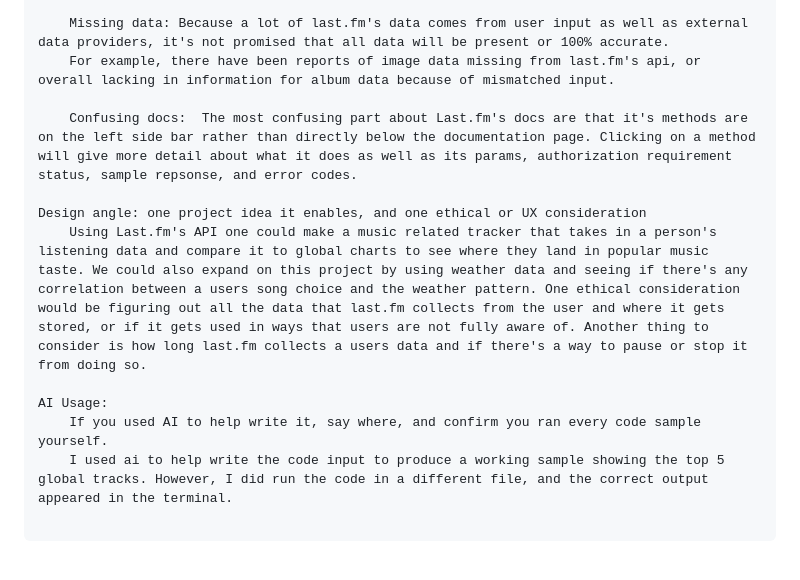
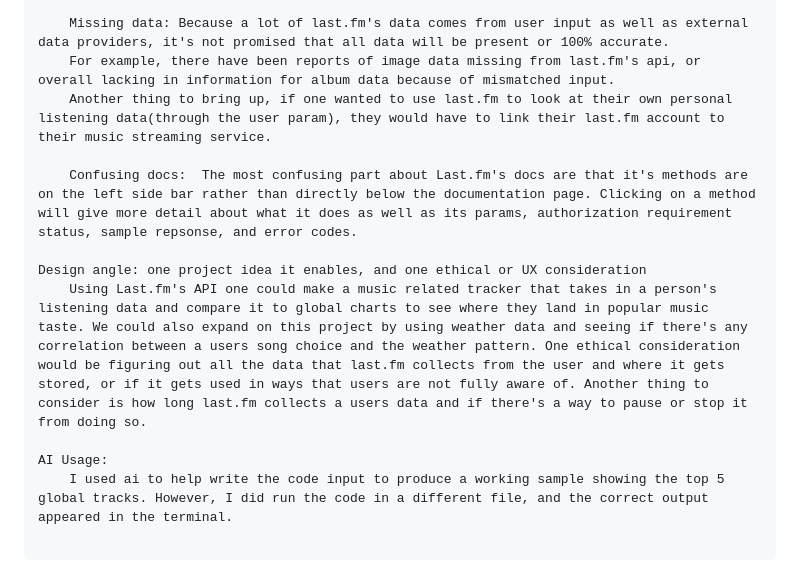
Before and after one commit to gabhipgit/hcde310, a Markdown page: r1/r1.md, the part around the change. Drawn GitHub-style.

```diff
--- a/r1/r1.md
+++ b/r1/r1.md
@@ -46,6 +46,7 @@ Gotchas: rate limits, missing data, confusing docs
 
     Missing data: Because a lot of last.fm's data comes from user input as well as external data providers, it's not promised that all data will be present or 100% accurate.
     For example, there have been reports of image data missing from last.fm's api, or overall lacking in information for album data because of mismatched input.
+    Another thing to bring up, if one wanted to use last.fm to look at their own personal listening data(through the user param), they would have to link their last.fm account to their music streaming service.
 
     Confusing docs:  The most confusing part about Last.fm's docs are that it's methods are on the left side bar rather than directly below the documentation page. Clicking on a method will give more detail about what it does as well as its params, authorization requirement status, sample repsonse, and error codes.
 
@@ -53,5 +54,4 @@ Design angle: one project idea it enables, and one ethical or UX consideration
     Using Last.fm's API one could make a music related tracker that takes in a person's listening data and compare it to global charts to see where they land in popular music taste. We could also expand on this project by using weather data and seeing if there's any correlation between a users song choice and the weather pattern. One ethical consideration would be figuring out all the data that last.fm collects from the user and where it gets stored, or if it gets used in ways that users are not fully aware of. Another thing to consider is how long last.fm collects a users data and if there's a way to pause or stop it from doing so.
 
 AI Usage:
-    If you used AI to help write it, say where, and confirm you ran every code sample yourself.
     I used ai to help write the code input to produce a working sample showing the top 5 global tracks. However, I did run the code in a different file, and the correct output appeared in the terminal.
```
